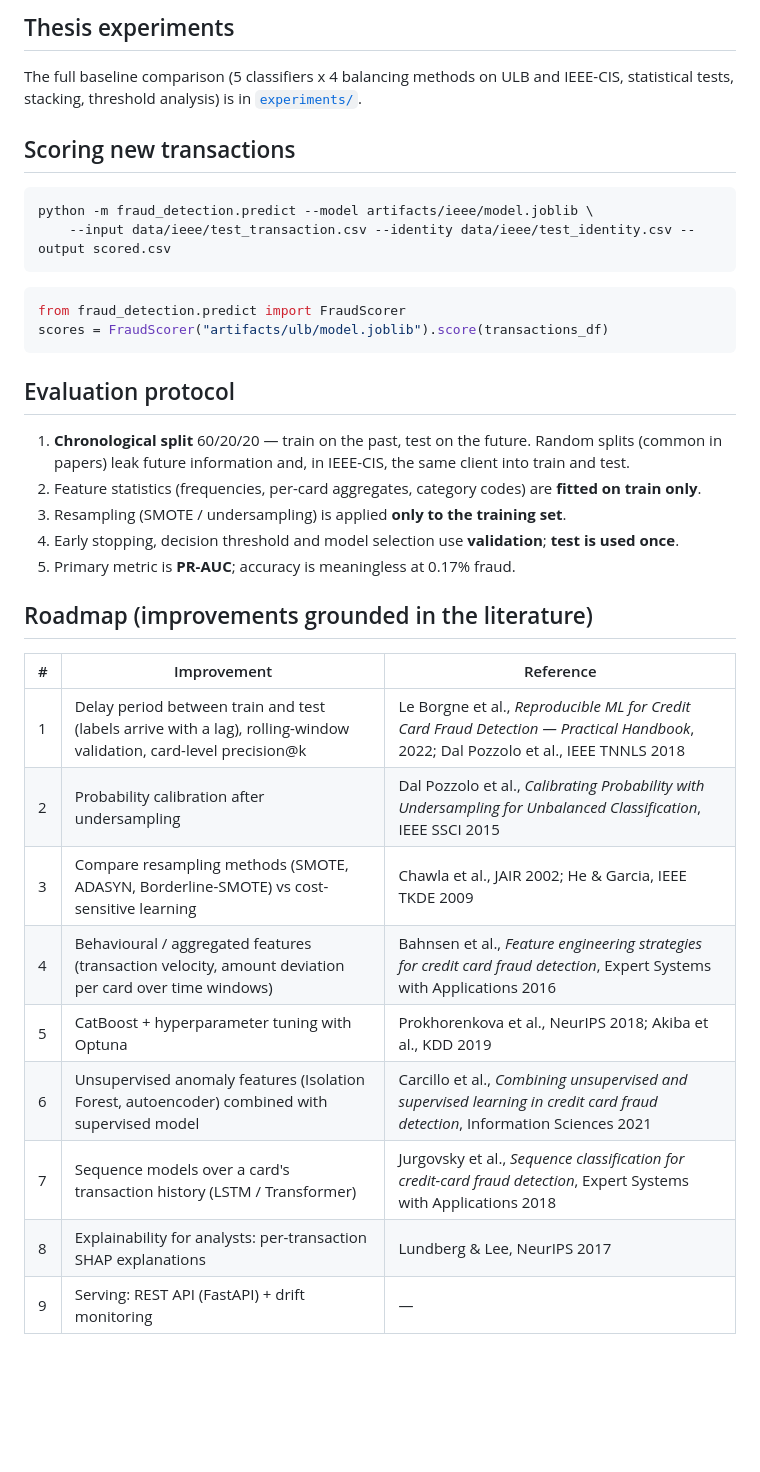
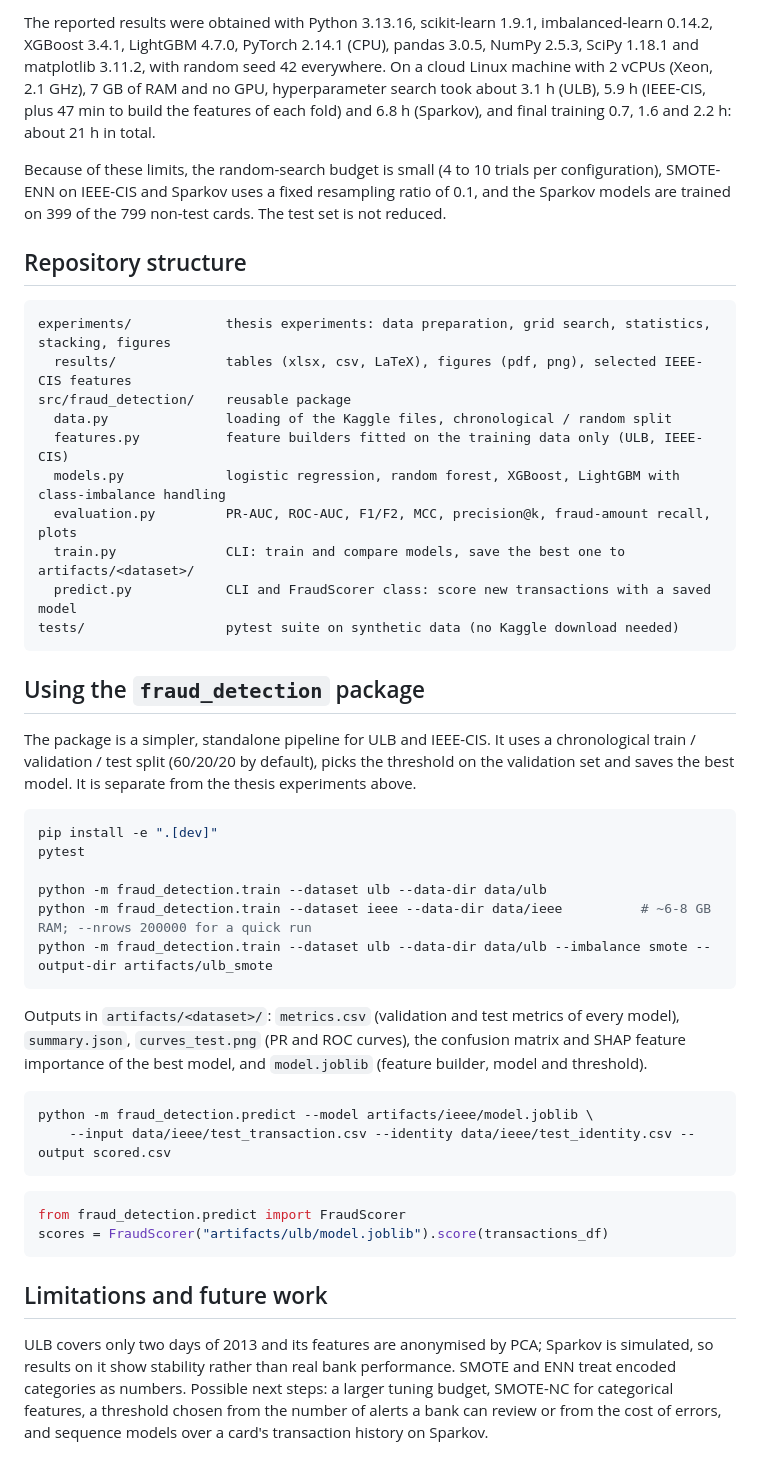
Before and after one commit to KeonMei/Credit-Card-Fraud-Detection, a Markdown page: README.md, the part around one of its changes. GitHub-like rendering; blank space fills up the shorter version.

````diff
--- a/README.md
+++ b/README.md
@@ -66,10 +98,47 @@ Outputs in `artifacts/<dataset>/`: `metrics.csv` (val + test for every model), `
 
-## Thesis experiments
+The reported results were obtained with Python 3.13.16, scikit-learn 1.9.1, imbalanced-learn 0.14.2,
+XGBoost 3.4.1, LightGBM 4.7.0, PyTorch 2.14.1 (CPU), pandas 3.0.5, NumPy 2.5.3, SciPy 1.18.1 and
+matplotlib 3.11.2, with random seed 42 everywhere. On a cloud Linux machine with 2 vCPUs (Xeon, 2.1 GHz),
+7 GB of RAM and no GPU, hyperparameter search took about 3.1 h (ULB), 5.9 h (IEEE-CIS, plus 47 min to build the
+features of each fold) and 6.8 h (Sparkov), and final training 0.7, 1.6 and 2.2 h: about 21 h in total.
 
-The full baseline comparison (5 classifiers x 4 balancing methods on ULB and IEEE-CIS, statistical tests,
-stacking, threshold analysis) is in [`experiments/`](experiments/README.md).
+Because of these limits, the random-search budget is small (4 to 10 trials per configuration), SMOTE-ENN on
+IEEE-CIS and Sparkov uses a fixed resampling ratio of 0.1, and the Sparkov models are trained on 399 of the 799
+non-test cards. The test set is not reduced.
 
-## Scoring new transactions
+## Repository structure
+
+```
+experiments/            thesis experiments: data preparation, grid search, statistics, stacking, figures
+  results/              tables (xlsx, csv, LaTeX), figures (pdf, png), selected IEEE-CIS features
+src/fraud_detection/    reusable package
+  data.py               loading of the Kaggle files, chronological / random split
+  features.py           feature builders fitted on the training data only (ULB, IEEE-CIS)
+  models.py             logistic regression, random forest, XGBoost, LightGBM with class-imbalance handling
+  evaluation.py         PR-AUC, ROC-AUC, F1/F2, MCC, precision@k, fraud-amount recall, plots
+  train.py              CLI: train and compare models, save the best one to artifacts/<dataset>/
+  predict.py            CLI and FraudScorer class: score new transactions with a saved model
+tests/                  pytest suite on synthetic data (no Kaggle download needed)
+```
+
+## Using the `fraud_detection` package
+
+The package is a simpler, standalone pipeline for ULB and IEEE-CIS. It uses a chronological train / validation /
+test split (60/20/20 by default), picks the threshold on the validation set and saves the best model. It is
+separate from the thesis experiments above.
+
+```bash
+pip install -e ".[dev]"
+pytest
+
+python -m fraud_detection.train --dataset ulb --data-dir data/ulb
+python -m fraud_detection.train --dataset ieee --data-dir data/ieee          # ~6-8 GB RAM; --nrows 200000 for a quick run
+python -m fraud_detection.train --dataset ulb --data-dir data/ulb --imbalance smote --output-dir artifacts/ulb_smote
+```
+
+Outputs in `artifacts/<dataset>/`: `metrics.csv` (validation and test metrics of every model), `summary.json`,
+`curves_test.png` (PR and ROC curves), the confusion matrix and SHAP feature importance of the best model, and
+`model.joblib` (feature builder, model and threshold).
 
 ```bash
 python -m fraud_detection.predict --model artifacts/ieee/model.joblib \
@@ -81,25 +150,9 @@ from fraud_detection.predict import FraudScorer
 scores = FraudScorer("artifacts/ulb/model.joblib").score(transactions_df)
 ```
 
-## Evaluation protocol
+## Limitations and future work
 
-1. **Chronological split** 60/20/20 — train on the past, test on the future. Random splits
-   (common in papers) leak future information and, in IEEE-CIS, the same client into train and test.
-2. Feature statistics (frequencies, per-card aggregates, category codes) are **fitted on train only**.
-3. Resampling (SMOTE / undersampling) is applied **only to the training set**.
-4. Early stopping, decision threshold and model selection use **validation**; **test is used once**.
-5. Primary metric is **PR-AUC**; accuracy is meaningless at 0.17% fraud.
-
-## Roadmap (improvements grounded in the literature)
-
-| # | Improvement | Reference |
-|---|---|---|
-| 1 | Delay period between train and test (labels arrive with a lag), rolling-window validation, card-level precision@k | Le Borgne et al., *Reproducible ML for Credit Card Fraud Detection — Practical Handbook*, 2022; Dal Pozzolo et al., IEEE TNNLS 2018 |
-| 2 | Probability calibration after undersampling | Dal Pozzolo et al., *Calibrating Probability with Undersampling for Unbalanced Classification*, IEEE SSCI 2015 |
-| 3 | Compare resampling methods (SMOTE, ADASYN, Borderline-SMOTE) vs cost-sensitive learning | Chawla et al., JAIR 2002; He & Garcia, IEEE TKDE 2009 |
-| 4 | Behavioural / aggregated features (transaction velocity, amount deviation per card over time windows) | Bahnsen et al., *Feature engineering strategies for credit card fraud detection*, Expert Systems with Applications 2016 |
-| 5 | CatBoost + hyperparameter tuning with Optuna | Prokhorenkova et al., NeurIPS 2018; Akiba et al., KDD 2019 |
-| 6 | Unsupervised anomaly features (Isolation Forest, autoencoder) combined with supervised model | Carcillo et al., *Combining unsupervised and supervised learning in credit card fraud detection*, Information Sciences 2021 |
-| 7 | Sequence models over a card's transaction history (LSTM / Transformer) | Jurgovsky et al., *Sequence classification for credit-card fraud detection*, Expert Systems with Applications 2018 |
-| 8 | Explainability for analysts: per-transaction SHAP explanations | Lundberg & Lee, NeurIPS 2017 |
-| 9 | Serving: REST API (FastAPI) + drift monitoring | — |
+ULB covers only two days of 2013 and its features are anonymised by PCA; Sparkov is simulated, so results on it
+show stability rather than real bank performance. SMOTE and ENN treat encoded categories as numbers. Possible next
+steps: a larger tuning budget, SMOTE-NC for categorical features, a threshold chosen from the number of alerts a
+bank can review or from the cost of errors, and sequence models over a card's transaction history on Sparkov.
````
Also changed, not shown: other parts of README.md (+72 -40 lines).
